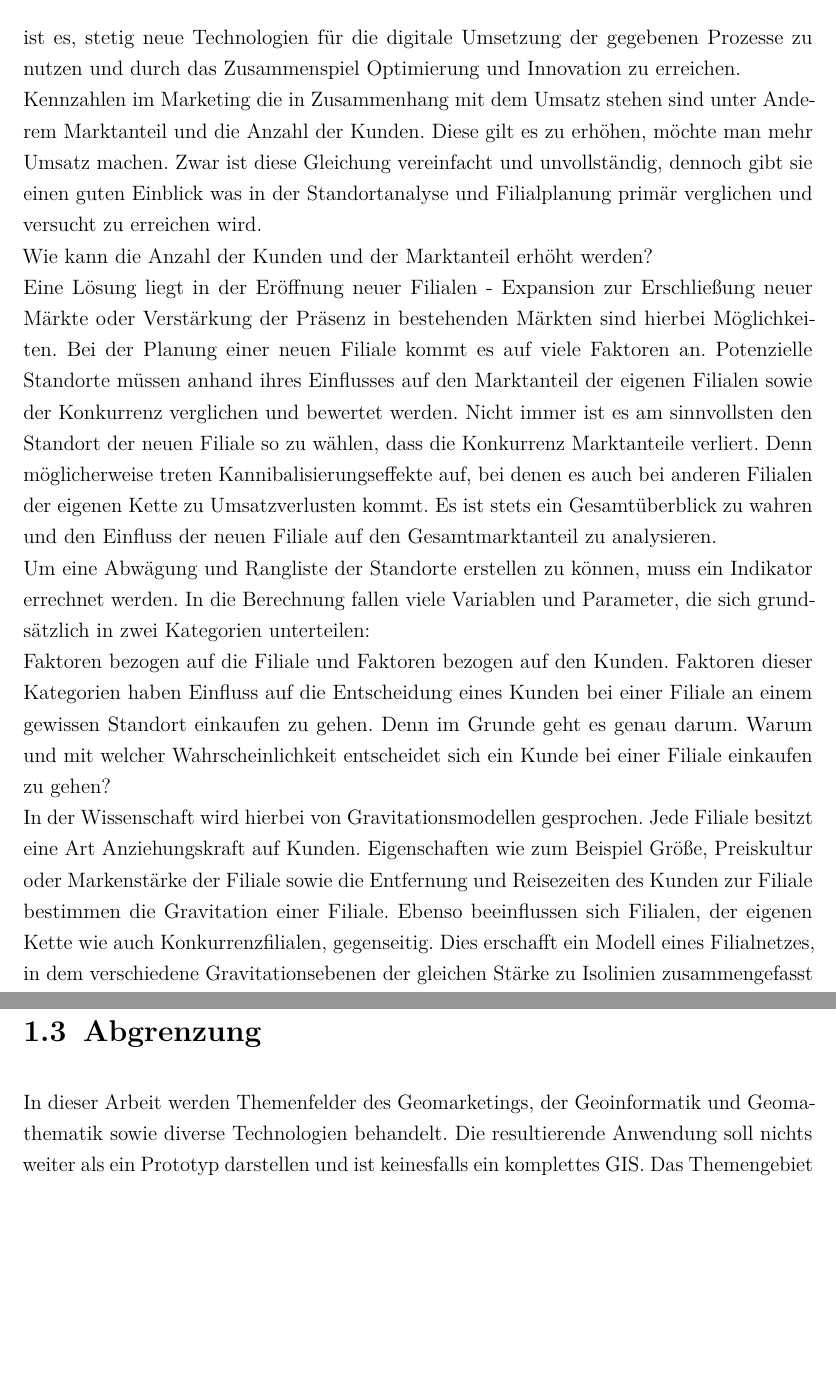
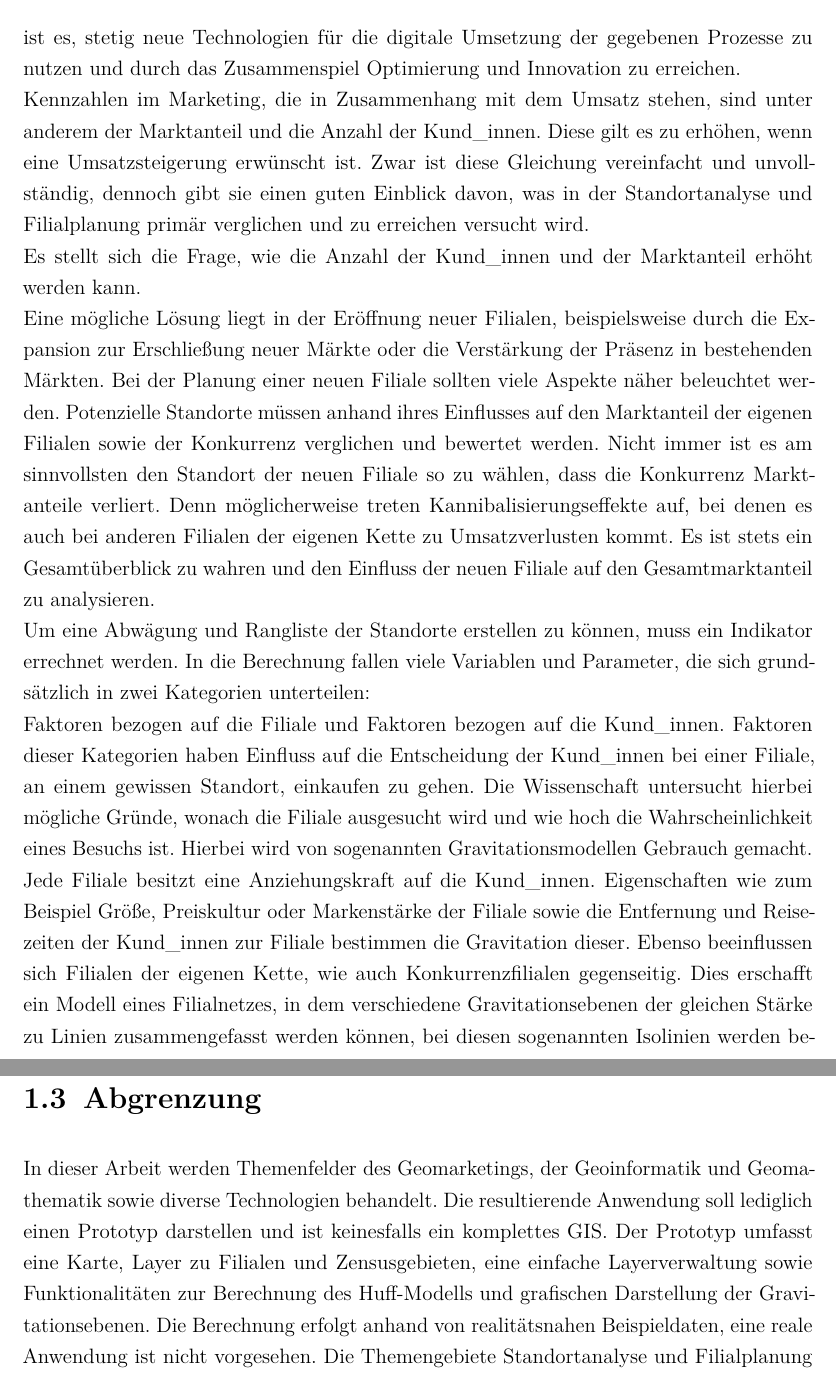
Before and after one commit to JeanGodGandanne/gravitationmodel, a LaTeX book (Masterarbeit/LaTeX-Master-Vorlage-master/main.tex, which reads Masterarbeit/LaTeX-Master-Vorlage-master/chapter/Einleitung.tex, Masterarbeit/LaTeX-Master-Vorlage-master/titles/graduation.tex): two parts of pages 7 and 8 of 58 before the commit and two parts of pages 7 and 9 of 58 after it, joined at a grey line, cut so that both start at the same text, the shorter picture padded with empty space. Compiled offline with pdfLaTeX; a LaTeX package or settings file that is missing is left out.

Commit message:
Refactoring

```diff
--- a/Masterarbeit/LaTeX-Master-Vorlage-master/chapter/Einleitung.tex
+++ b/Masterarbeit/LaTeX-Master-Vorlage-master/chapter/Einleitung.tex
@@ -11,26 +11,23 @@ Sämtliche Bereiche der Maschinerie Lebensmitteleinzelhandel (im Folgenden LEH)
 Dennoch gibt es den LEH bereits seit Jahrzehnten und gängige Prozesse haben sich etabliert und verbreitet.
 So auch die Standortanalyse und die Filialplanung.
 Eine spannende Aufgabe der Unternehmen und der Wissenschaft ist es, stetig neue Technologien für die digitale Umsetzung der gegebenen Prozesse zu nutzen und durch das Zusammenspiel Optimierung und Innovation zu erreichen. \\
-Kennzahlen im Marketing die in Zusammenhang mit dem Umsatz stehen sind unter Anderem Marktanteil und die Anzahl der Kunden.
-Diese gilt es zu erhöhen, möchte man mehr Umsatz machen.
-Zwar ist diese Gleichung vereinfacht und unvollständig, dennoch gibt sie einen guten Einblick was in der Standortanalyse und Filialplanung primär verglichen und  versucht zu erreichen wird.\\
-Wie kann die Anzahl der Kunden und der Marktanteil erhöht werden?\\
-Eine Lösung liegt in der Eröffnung neuer Filialen - Expansion zur Erschließung neuer Märkte oder Verstärkung der Präsenz in bestehenden Märkten sind hierbei Möglichkeiten.
-Bei der Planung einer neuen Filiale kommt es auf viele Faktoren an.
+Kennzahlen im Marketing, die in Zusammenhang mit dem Umsatz stehen, sind unter anderem der Marktanteil und die Anzahl der Kund\_innen.
+Diese gilt es zu erhöhen, wenn eine Umsatzsteigerung erwünscht ist.
+Zwar ist diese Gleichung vereinfacht und unvollständig, dennoch gibt sie einen guten Einblick davon, was in der Standortanalyse und Filialplanung primär verglichen und zu erreichen versucht wird.\\
+Es stellt sich die Frage, wie die Anzahl der Kund\_innen und der Marktanteil erhöht werden kann.\\
+Eine mögliche Lösung liegt in der Eröffnung neuer Filialen, beispielsweise durch die Expansion zur Erschließung neuer Märkte oder die Verstärkung der Präsenz in bestehenden Märkten.
+Bei der Planung einer neuen Filiale sollten viele Aspekte näher beleuchtet werden.
 Potenzielle Standorte müssen anhand ihres Einflusses auf den Marktanteil der eigenen Filialen sowie der Konkurrenz verglichen und bewertet werden.
 Nicht immer ist es am sinnvollsten den Standort der neuen Filiale so zu wählen, dass die Konkurrenz Marktanteile verliert.
 Denn möglicherweise treten Kannibalisierungseffekte auf, bei denen es auch bei anderen Filialen der eigenen Kette zu Umsatzverlusten kommt.
 Es ist stets ein Gesamtüberblick zu wahren und den Einfluss der neuen Filiale auf den Gesamtmarktanteil zu analysieren.\\
 Um eine Abwägung und Rangliste der Standorte erstellen zu können, muss ein Indikator errechnet werden.
 In die Berechnung fallen viele Variablen und Parameter, die sich grundsätzlich in zwei Kategorien unterteilen:\\
-Faktoren bezogen auf die Filiale und Faktoren bezogen auf den Kunden.
-Faktoren dieser Kategorien haben Einfluss auf die Entscheidung eines Kunden bei einer Filiale an einem gewissen Standort einkaufen zu gehen.
-Denn im Grunde geht es genau darum.
-Warum und mit welcher Wahrscheinlichkeit entscheidet sich ein Kunde bei einer Filiale einkaufen zu gehen?\\
-In der Wissenschaft wird hierbei von Gravitationsmodellen gesprochen.
-Jede Filiale besitzt eine Art Anziehungskraft auf Kunden.
-Eigenschaften wie zum Beispiel Größe, Preiskultur oder Markenstärke der Filiale sowie die Entfernung und Reisezeiten des Kunden zur Filiale bestimmen die Gravitation einer Filiale.
-Ebenso beeinflussen sich Filialen, der eigenen Kette wie auch Konkurrenzfilialen, gegenseitig.
-Dies erschafft ein Modell eines Filialnetzes, in dem verschiedene Gravitationsebenen der gleichen Stärke zu Isolinien zusammengefasst werden können.
-Farblich gefärbt fügt sich das alles zu einem Bild zusammen, welches einen Überblick über die Aufteilung des Marktes gibt.
-Es ist gut ersichtlich, welche Filialen häufig besucht werden und welche weniger Besucher anlocken.
+Faktoren bezogen auf die Filiale und Faktoren bezogen auf die Kund\_innen.
+Faktoren dieser Kategorien haben Einfluss auf die Entscheidung der Kund\_innen bei einer Filiale, an einem gewissen Standort, einkaufen zu gehen.
+Die Wissenschaft untersucht hierbei mögliche Gründe, wonach die Filiale ausgesucht wird und wie hoch die Wahrscheinlichkeit eines Besuchs ist.
+Hierbei wird von sogenannten Gravitationsmodellen Gebrauch gemacht.\\
+Jede Filiale besitzt eine Anziehungskraft auf die Kund\_innen.
+Eigenschaften wie zum Beispiel Größe, Preiskultur oder Markenstärke der Filiale sowie die Entfernung und Reisezeiten der Kund\_innen zur Filiale bestimmen die Gravitation dieser.
+Ebenso beeinflussen sich Filialen der eigenen Kette, wie auch Konkurrenzfilialen gegenseitig.
+Dies erschafft ein Modell eines Filialnetzes, in dem verschiedene Gravitationsebenen der gleichen Stärke zu  Linien zusammengefasst werden können, bei diesen sogenannten Isolinien werden benachbarte Punkte gleichen Wertes verbunden.  \footcite{neumair_definition_2018}.
@@ -53,6 +52,8 @@ Ziel dieser Arbeit ist es daher eine Anwendung zu entwickeln, die den Algorithmu
 
 \section{Abgrenzung}
 In dieser Arbeit werden Themenfelder des Geomarketings, der Geoinformatik und Geomathematik sowie diverse Technologien behandelt.
-Die resultierende Anwendung soll nichts weiter als ein Prototyp darstellen und ist keinesfalls ein komplettes GIS.
-Das Themengebiet Standortanalyse und Filialplanung wird in allgemeiner Form vorgestellt, jedoch wird sich vielmehr auf die Ausarbeitung des Huff-Modells als Algorithmus zum mathematischen Vergleich verschiedener Standorte potenzieller neuer Filialen eines Einzelhändlers fokussiert.
+Die resultierende Anwendung soll lediglich einen Prototyp darstellen und ist keinesfalls ein komplettes GIS.
+Der Prototyp umfasst eine Karte, Layer zu Filialen und Zensusgebieten, eine einfache Layerverwaltung sowie Funktionalitäten zur Berechnung des Huff-Modells und grafischen Darstellung der Gravitationsebenen.
+Die Berechnung erfolgt anhand von realitätsnahen Beispieldaten, eine reale Anwendung ist nicht vorgesehen.
+Die Themengebiete Standortanalyse und Filialplanung werden in allgemeiner Form vorgestellt, jedoch wird sich vielmehr auf die Ausarbeitung des Huff-Modells als Algorithmus zum mathematischen Vergleich verschiedener Standorte potenzieller neuer Filialen eines Einzelhändlers fokussiert.
 Die Implementierung hat den Fokus auf Umsetzbarkeit innerhalb einer Web-Anwendung mit OpenSource Technologien gelegt.
--- a/Masterarbeit/LaTeX-Master-Vorlage-master/titles/graduation.tex
+++ b/Masterarbeit/LaTeX-Master-Vorlage-master/titles/graduation.tex
@@ -35,11 +35,11 @@
 			\vskip 2cm
 			{\large Datum:}
 			\vskip 0.2cm
-			{\large Berlin, 01.09.2020}
+			{\large Berlin, 01.03.2021}
 			\vskip 0.5cm
-			{\large \bfseries Erstgutachter\_in: \@firstExaminer}
+			{\large \bfseries Erstgutachter: \@firstExaminer}
 			\vskip 0.2cm
-			{\large \bfseries Zweitgutachter\_in: \@secondExaminer}
+			{\large \bfseries Zweitgutachter: \@secondExaminer}
 		\end{center}
 		\restoregeometry
 	\end{titlepage}
```
Also changed, not shown: Masterarbeit/LaTeX-Master-Vorlage-master/chapter/Abstract.tex (+8 -8 lines), Masterarbeit/LaTeX-Master-Vorlage-master/chapter/Konzept.tex (+1 -1 lines), Masterarbeit/LaTeX-Master-Vorlage-master/references/references.bib (+18 -0 lines), Masterarbeit/LaTeX-Master-Vorlage-master/main.pdf, Masterarbeit/LaTeX-Master-Vorlage-master/chapter/Einleitung.tex (22 more changed lines), 1 other file.
